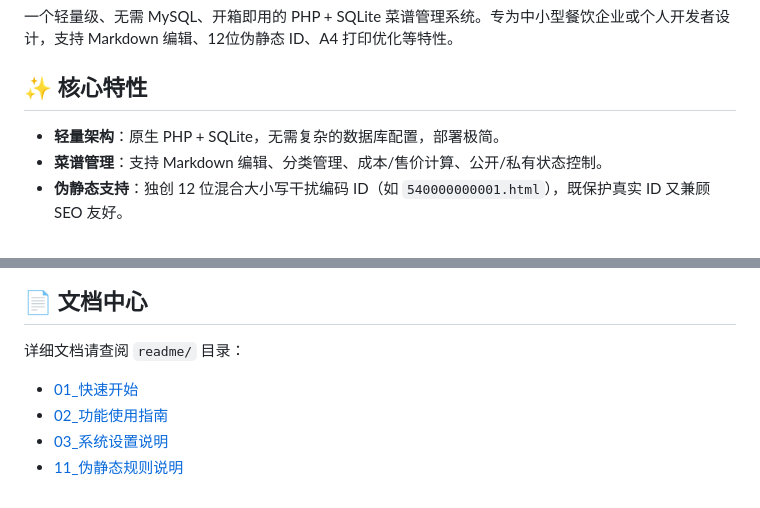
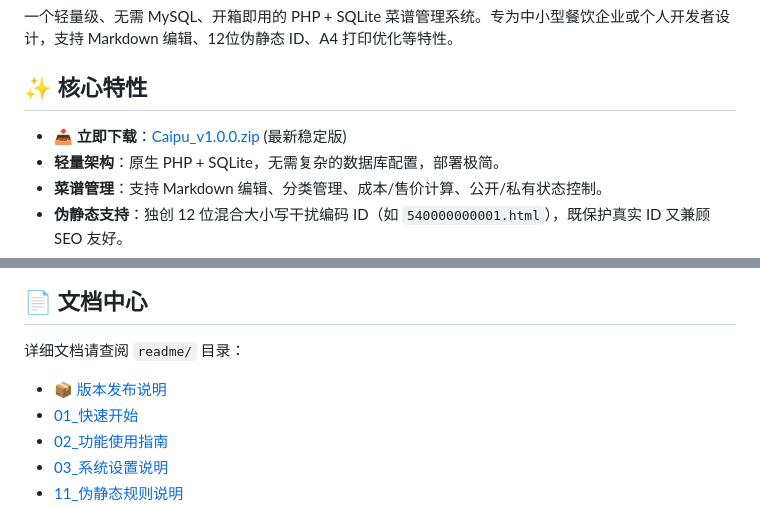
Before and after one commit to yutaiyes/caipu, a Markdown page: README.md, 2 parts joined by grey strips. GitHub-like rendering.

Commit message:
Update README with download link and add Release Notes

```diff
--- a/README.md
+++ b/README.md
@@ -4,6 +4,7 @@
 
 ## ✨ 核心特性
 
+- **📥 立即下载**：[Caipu_v1.0.0.zip](Caipu_v1.0.0.zip) (最新稳定版)
 - **轻量架构**：原生 PHP + SQLite，无需复杂的数据库配置，部署极简。
 - **菜谱管理**：支持 Markdown 编辑、分类管理、成本/售价计算、公开/私有状态控制。
 - **伪静态支持**：独创 12 位混合大小写干扰编码 ID（如 `540000000001.html`），既保护真实 ID 又兼顾 SEO 友好。
@@ -64,6 +65,7 @@
 ## 📄 文档中心
 
 详细文档请查阅 `readme/` 目录：
+- [📦 版本发布说明](RELEASE_NOTES.md)
 - [01_快速开始](readme/01_快速开始.md)
 - [02_功能使用指南](readme/02_功能使用指南.md)
 - [03_系统设置说明](readme/03_系统设置说明.md)
```
Also changed, not shown: RELEASE_NOTES.md (added, +20 -0 lines).
